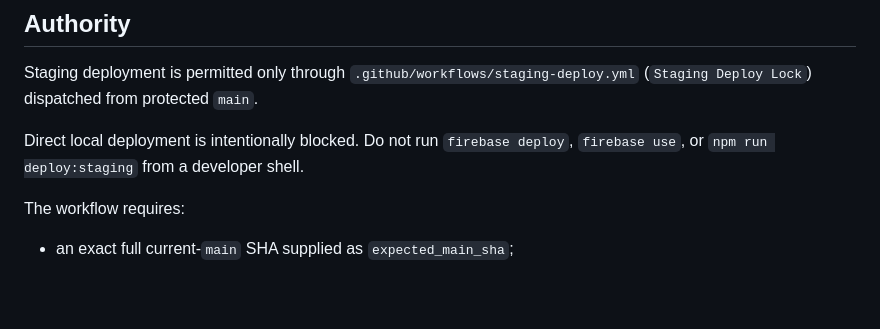
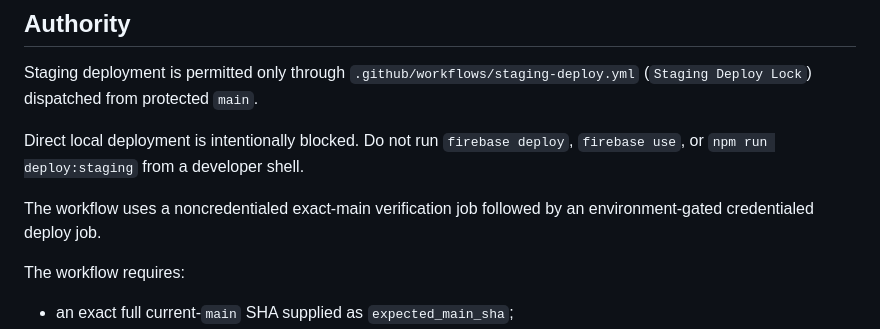
Before and after one commit to LifeLoggerAI/urai-staging, a Markdown page: DEPLOYMENT.md, the part around the change. Drawn GitHub-style; blank space fills up the shorter version.

Commit message:
Clarify environment-gated staging deploy job

```diff
--- a/DEPLOYMENT.md
+++ b/DEPLOYMENT.md
@@ -10,6 +10,8 @@ Canonical URL: `https://urai-staging.web.app`
 Staging deployment is permitted only through `.github/workflows/staging-deploy.yml` (`Staging Deploy Lock`) dispatched from protected `main`.
 
 Direct local deployment is intentionally blocked. Do not run `firebase deploy`, `firebase use`, or `npm run deploy:staging` from a developer shell.
+
+The workflow uses a noncredentialed exact-main verification job followed by an environment-gated credentialed deploy job.
 
 The workflow requires:
 
```
